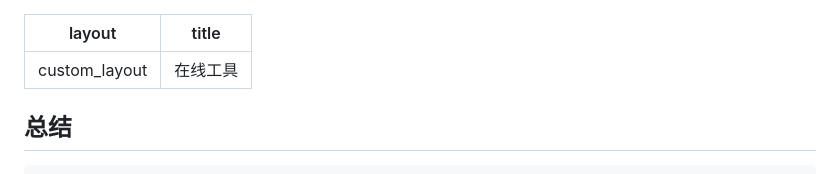
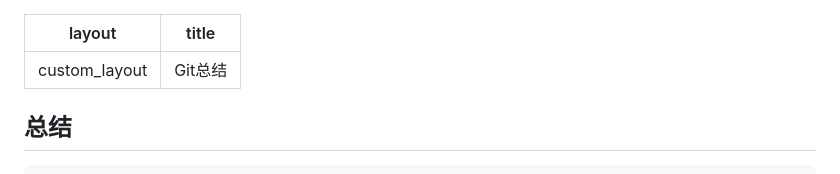
Before and after one commit to hintryer/hintryer.github.io-defalut, a Markdown page: ceshi/index.md, the part around the change. Rendered like a GitHub page.

```diff
--- a/ceshi/index.md
+++ b/ceshi/index.md
@@ -1,6 +1,6 @@
 ---
 layout: custom_layout
-title: 在线工具
+title: Git总结
 ---
 
 ## 总结
```
